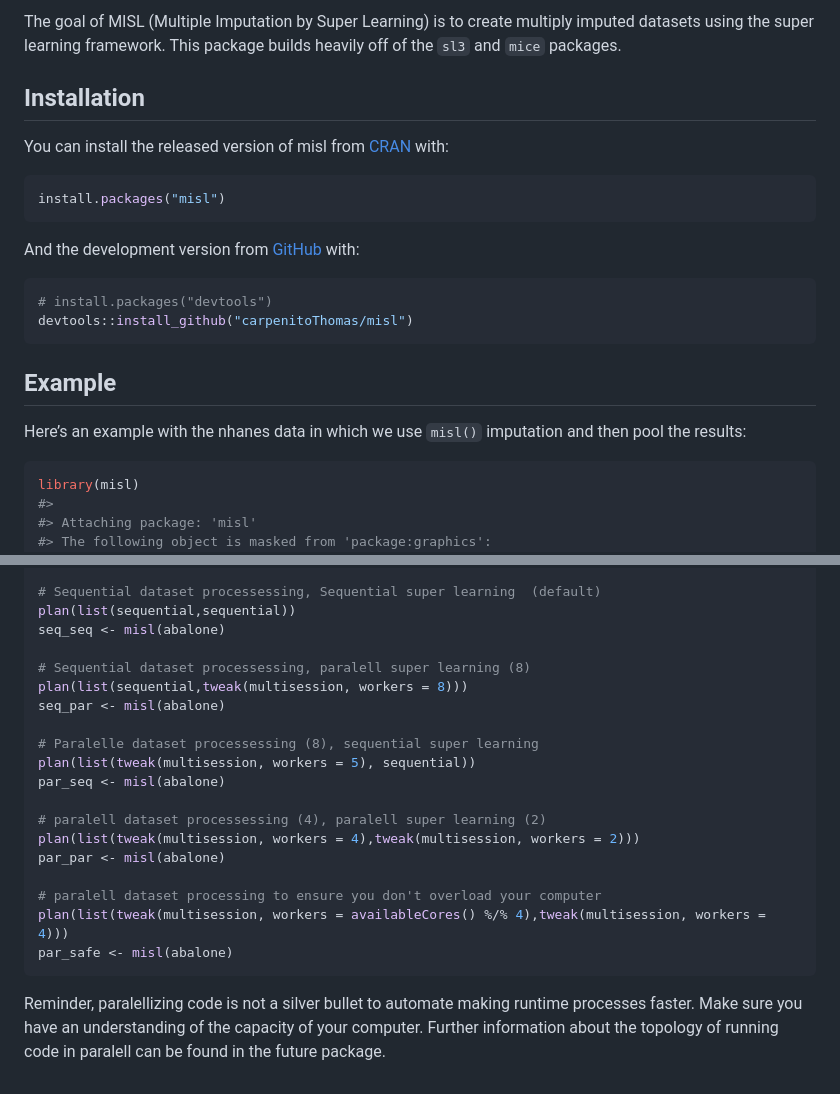
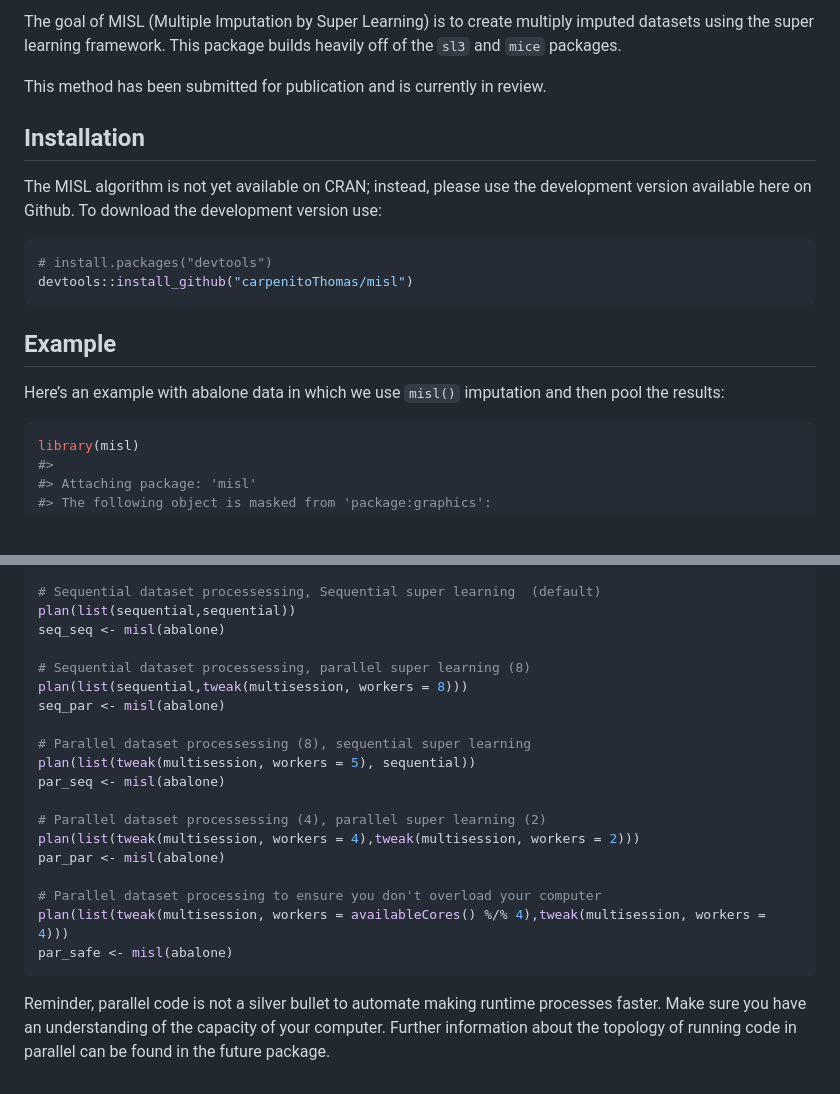
Before and after one commit to carpenitoThomas/misl, a Markdown page: README.md, 2 parts joined by grey strips. Rendered like a GitHub page; blank space fills up the shorter version.

````diff
--- a/README.md
+++ b/README.md
@@ -14,16 +10,14 @@ The goal of MISL (Multiple Imputation by Super Learning) is to create
 multiply imputed datasets using the super learning framework. This
 package builds heavily off of the `sl3` and `mice` packages.
 
+This method has been submitted for publication and is currently in
+review.
+
 ## Installation
 
-You can install the released version of misl from
-[CRAN](https://CRAN.R-project.org) with:
-
-``` r
-install.packages("misl")
-```
-
-And the development version from [GitHub](https://github.com/) with:
+The MISL algorithm is not yet available on CRAN; instead, please use the
+development version available here on Github. To download the
+development version use:
 
 ``` r
 # install.packages("devtools")
@@ -32,8 +26,8 @@ devtools::install_github("carpenitoThomas/misl")
 
 ## Example
 
-Here’s an example with the nhanes data in which we use `misl()`
-imputation and then pool the results:
+Here’s an example with abalone data in which we use `misl()` imputation
+and then pool the results:
 
 ``` r
 library(misl)
@@ -97,24 +91,24 @@ library(future)
 plan(list(sequential,sequential))
 seq_seq <- misl(abalone)
 
-# Sequential dataset processessing, paralell super learning (8)
+# Sequential dataset processessing, parallel super learning (8)
 plan(list(sequential,tweak(multisession, workers = 8)))
 seq_par <- misl(abalone)
 
-# Paralelle dataset processessing (8), sequential super learning
+# Parallel dataset processessing (8), sequential super learning
 plan(list(tweak(multisession, workers = 5), sequential))
 par_seq <- misl(abalone)
 
-# paralell dataset processessing (4), paralell super learning (2)
+# Parallel dataset processessing (4), parallel super learning (2)
 plan(list(tweak(multisession, workers = 4),tweak(multisession, workers = 2)))
 par_par <- misl(abalone)
 
-# paralell dataset processing to ensure you don't overload your computer
+# Parallel dataset processing to ensure you don't overload your computer
 plan(list(tweak(multisession, workers = availableCores() %/% 4),tweak(multisession, workers = 4)))
 par_safe <- misl(abalone)
 ```
 
-Reminder, paralellizing code is not a silver bullet to automate making
+Reminder, parallel code is not a silver bullet to automate making
 runtime processes faster. Make sure you have an understanding of the
 capacity of your computer. Further information about the topology of
-running code in paralell can be found in the future package.
+running code in parallel can be found in the future package.
````
Also changed, not shown: other parts of README.md (+21 -25 lines), man/figures/README-unnamed-chunk-3-1.png, man/figures/README-unnamed-chunk-3-2.png, 5 other files.
